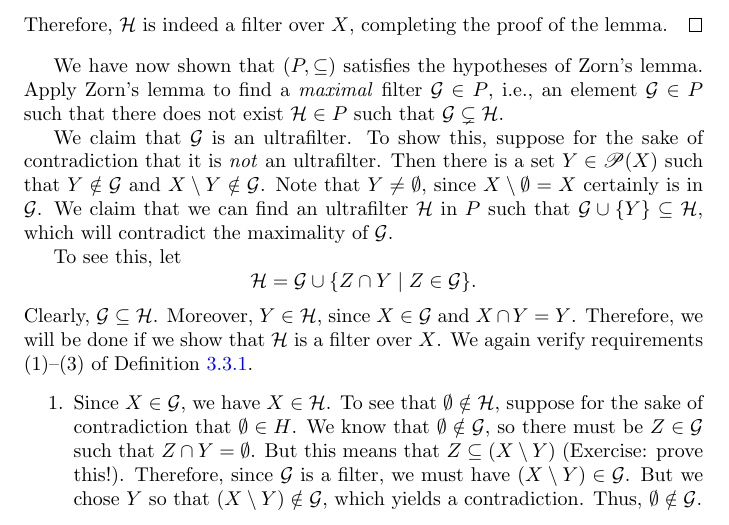
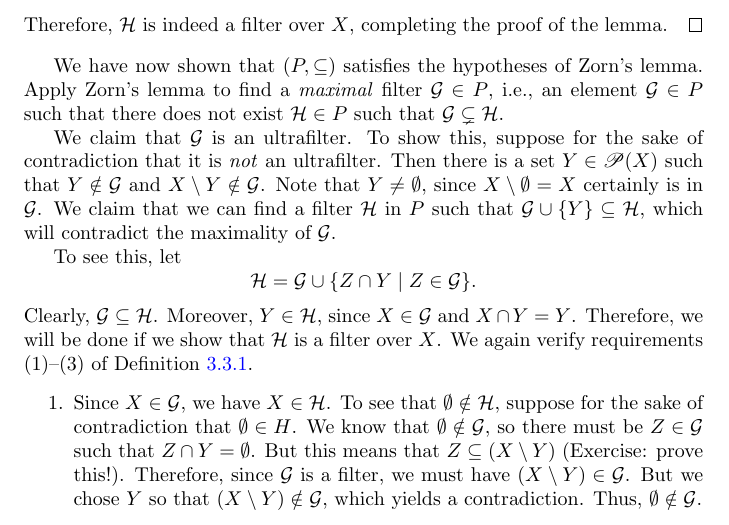
Before and after one commit to clambiehanson/teaching, a LaTeX thesis (latex/lecture_notes.tex): part of page 35 of 71, cut so that both start at the same text. Compiled offline with pdfLaTeX.

Commit message:
Updates from Overleaf

```diff
--- a/latex/lecture_notes.tex
+++ b/latex/lecture_notes.tex
@@ -1655,7 +1655,7 @@ of Zorn's lemma, is the key.
   contradiction that it is \emph{not} an ultrafilter. Then there is a set $Y \in \power(X)$
   such that $Y \notin \mathcal{G}$ and $X \setminus Y \notin \mathcal{G}$. Note that
   $Y \neq \emptyset$, since $X \setminus \emptyset = X$ certainly is in $\mathcal{G}$.
-  We claim that we can find an ultrafilter $\mathcal{H}$ in $P$ such that
+  We claim that we can find a filter $\mathcal{H}$ in $P$ such that
   $\mathcal{G} \cup \{Y\} \subseteq \mathcal{H}$, which will contradict the maximality
   of $\mathcal{G}$.
 
```
